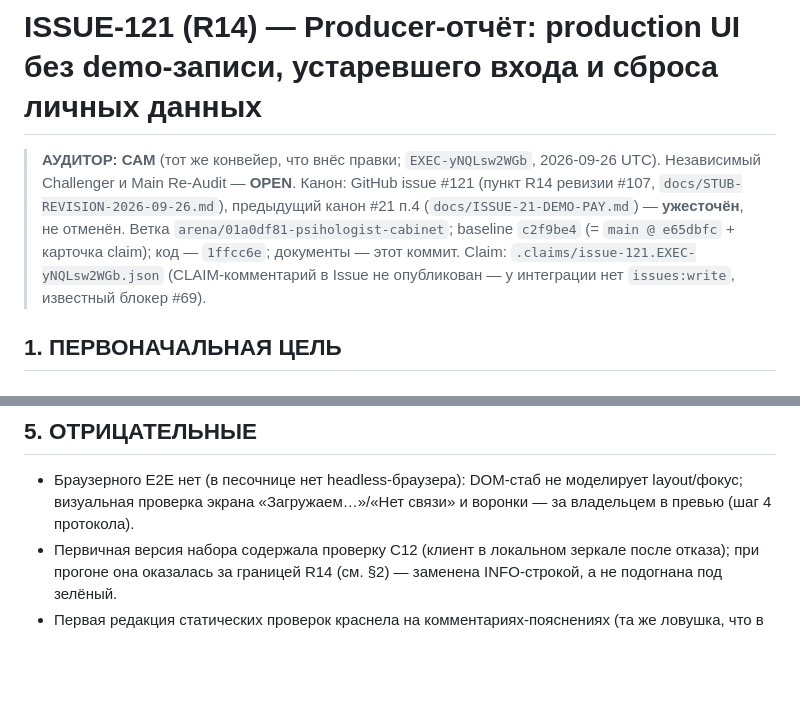
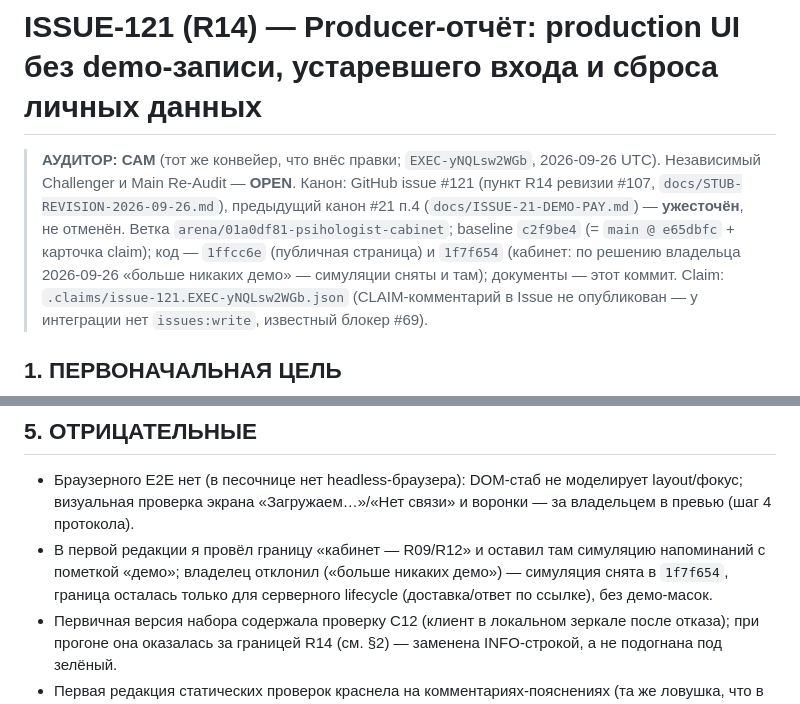
Before and after one commit to A1Dmitry/Psihologist-cabinet, a Markdown page: docs/ISSUE-121-REPORT.md, 2 parts joined by grey strips. Rendered like a GitHub page; blank space fills up the shorter version.

```diff
--- a/docs/ISSUE-121-REPORT.md
+++ b/docs/ISSUE-121-REPORT.md
@@ -5,7 +5,8 @@
 > Канон: GitHub issue #121 (пункт R14 ревизии #107, `docs/STUB-REVISION-2026-09-26.md`),
 > предыдущий канон #21 п.4 (`docs/ISSUE-21-DEMO-PAY.md`) — **ужесточён**, не отменён.
 > Ветка `arena/01a0df81-psihologist-cabinet`; baseline `c2f9be4` (= `main @ e65dbfc` +
-> карточка claim); код — `1ffcc6e`; документы — этот коммит.
+> карточка claim); код — `1ffcc6e` (публичная страница) и `1f7f654` (кабинет: по решению
+> владельца 2026-09-26 «больше никаких демо» — симуляции сняты и там); документы — этот коммит.
 > Claim: `.claims/issue-121.EXEC-yNQLsw2WGb.json` (CLAIM-комментарий в Issue не
 > опубликован — у интеграции нет `issues:write`, известный блокер #69).
 
@@ -104,6 +113,9 @@
 - Браузерного E2E нет (в песочнице нет headless-браузера): DOM-стаб не моделирует
   layout/фокус; визуальная проверка экрана «Загружаем…»/«Нет связи» и воронки —
   за владельцем в превью (шаг 4 протокола).
+- В первой редакции я провёл границу «кабинет — R09/R12» и оставил там симуляцию напоминаний
+  с пометкой «демо»; владелец отклонил («больше никаких демо») — симуляция снята в `1f7f654`,
+  граница осталась только для серверного lifecycle (доставка/ответ по ссылке), без демо-масок.
 - Первичная версия набора содержала проверку C12 (клиент в локальном зеркале после
   отказа); при прогоне она оказалась за границей R14 (см. §2) — заменена INFO-строкой,
   а не подогнана под зелёный.
```
Also changed, not shown: other parts of docs/ISSUE-121-REPORT.md (+31 -17 lines), docs/CURRENT-STATE.md (+4 -3 lines), docs/STUB-REVISION-2026-09-26.md (+1 -1 lines).
